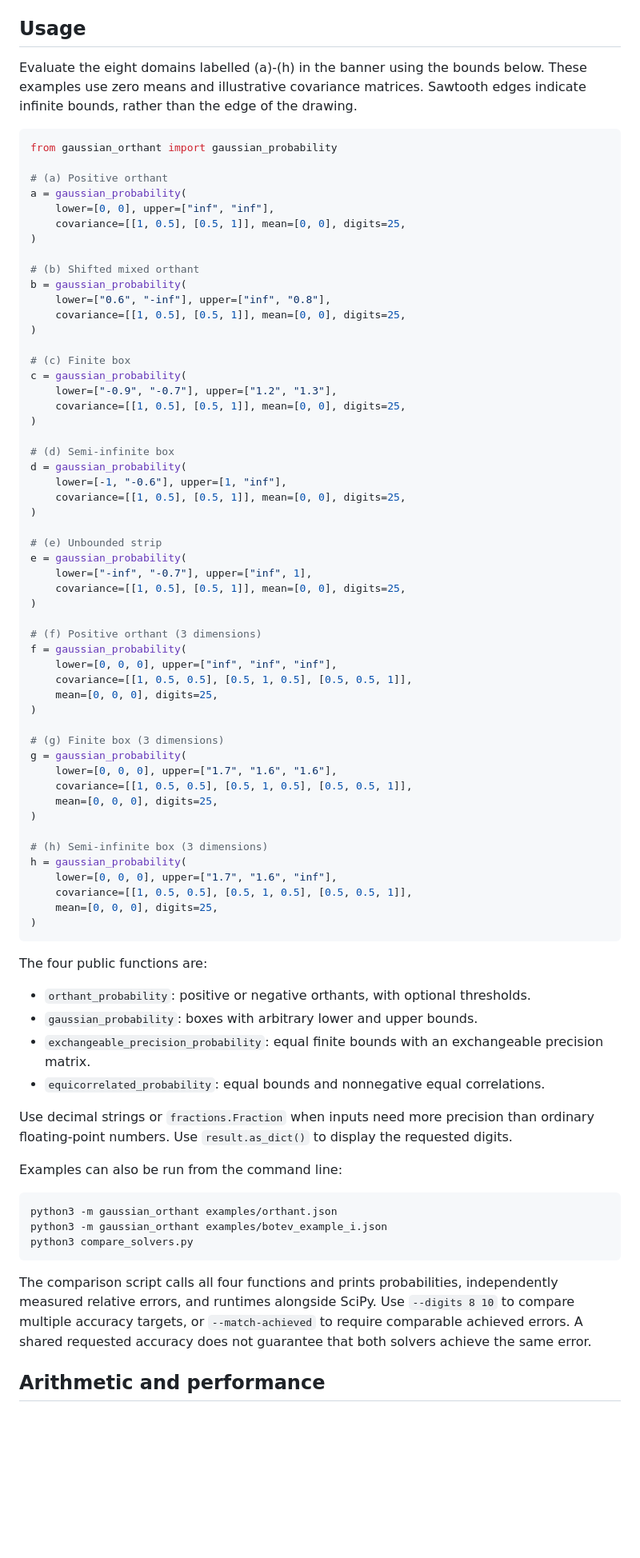
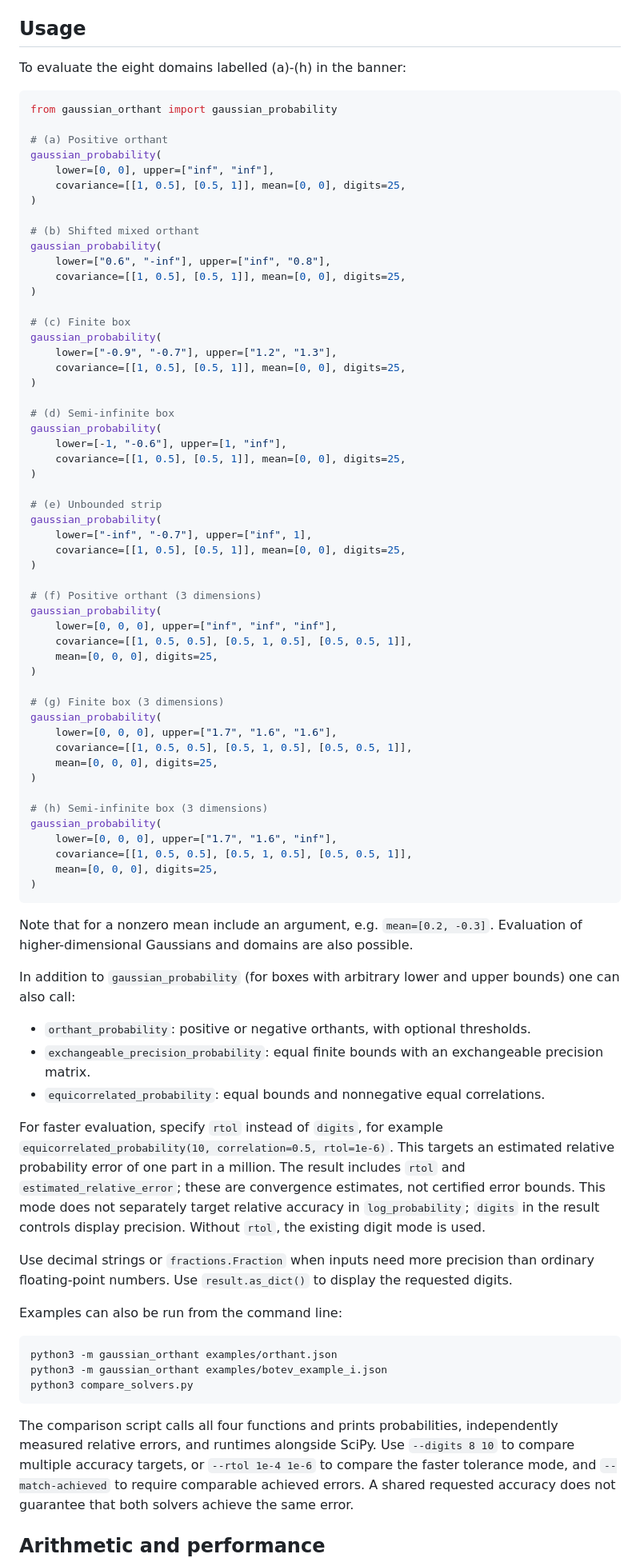
Before and after one commit to lhd23/orthant_solver, a Markdown page: README.md, the part around one of its changes. Shown at 80% size. Drawn GitHub-style; blank space fills up the shorter version.

````diff
--- a/README.md
+++ b/README.md
@@ -30,71 +31,79 @@ This requires a Python version supported by `python-flint>=0.8`.
 
 ## Usage
 
-Evaluate the eight domains labelled (a)-(h) in the banner using the bounds below.
-These examples use zero means and illustrative covariance matrices. Sawtooth
-edges indicate infinite bounds, rather than the edge of the drawing.
+To evaluate the eight domains labelled (a)-(h) in the banner:
 
 ```python
 from gaussian_orthant import gaussian_probability
 
 # (a) Positive orthant
-a = gaussian_probability(
+gaussian_probability(
     lower=[0, 0], upper=["inf", "inf"],
     covariance=[[1, 0.5], [0.5, 1]], mean=[0, 0], digits=25,
 )
 
 # (b) Shifted mixed orthant
-b = gaussian_probability(
+gaussian_probability(
     lower=["0.6", "-inf"], upper=["inf", "0.8"],
     covariance=[[1, 0.5], [0.5, 1]], mean=[0, 0], digits=25,
 )
 
 # (c) Finite box
-c = gaussian_probability(
+gaussian_probability(
     lower=["-0.9", "-0.7"], upper=["1.2", "1.3"],
     covariance=[[1, 0.5], [0.5, 1]], mean=[0, 0], digits=25,
 )
 
 # (d) Semi-infinite box
-d = gaussian_probability(
+gaussian_probability(
     lower=[-1, "-0.6"], upper=[1, "inf"],
     covariance=[[1, 0.5], [0.5, 1]], mean=[0, 0], digits=25,
 )
 
 # (e) Unbounded strip
-e = gaussian_probability(
+gaussian_probability(
     lower=["-inf", "-0.7"], upper=["inf", 1],
     covariance=[[1, 0.5], [0.5, 1]], mean=[0, 0], digits=25,
 )
 
 # (f) Positive orthant (3 dimensions)
-f = gaussian_probability(
+gaussian_probability(
     lower=[0, 0, 0], upper=["inf", "inf", "inf"],
     covariance=[[1, 0.5, 0.5], [0.5, 1, 0.5], [0.5, 0.5, 1]],
     mean=[0, 0, 0], digits=25,
 )
 
 # (g) Finite box (3 dimensions)
-g = gaussian_probability(
+gaussian_probability(
     lower=[0, 0, 0], upper=["1.7", "1.6", "1.6"],
     covariance=[[1, 0.5, 0.5], [0.5, 1, 0.5], [0.5, 0.5, 1]],
     mean=[0, 0, 0], digits=25,
 )
 
 # (h) Semi-infinite box (3 dimensions)
-h = gaussian_probability(
+gaussian_probability(
     lower=[0, 0, 0], upper=["1.7", "1.6", "inf"],
     covariance=[[1, 0.5, 0.5], [0.5, 1, 0.5], [0.5, 0.5, 1]],
     mean=[0, 0, 0], digits=25,
 )
 ```
+Note that for a nonzero mean include an argument, e.g. `mean=[0.2, -0.3]`.
+Evaluation of higher-dimensional Gaussians and domains are also possible.
 
-The four public functions are:
+In addition to `gaussian_probability` (for boxes with arbitrary lower and upper bounds)
+one can also call:
 
 - `orthant_probability`: positive or negative orthants, with optional thresholds.
-- `gaussian_probability`: boxes with arbitrary lower and upper bounds.
 - `exchangeable_precision_probability`: equal finite bounds with an exchangeable precision matrix.
 - `equicorrelated_probability`: equal bounds and nonnegative equal correlations.
+
+For faster evaluation, specify `rtol` instead of `digits`, for example
+`equicorrelated_probability(10, correlation=0.5, rtol=1e-6)`. This targets an
+estimated relative probability error of one part in a million. The result
+includes `rtol` and `estimated_relative_error`; these are convergence estimates,
+not certified error bounds. This mode does not separately target relative
+accuracy in `log_probability`; `digits` in the result controls display precision.
+Without `rtol`, the existing digit mode is used.
 
 Use decimal strings or `fractions.Fraction` when inputs need more precision
 than ordinary floating-point numbers. Use `result.as_dict()` to display the
@@ -111,6 +120,7 @@ python3 compare_solvers.py
 The comparison script calls all four functions and prints probabilities,
 independently measured relative errors, and runtimes alongside SciPy.
 Use `--digits 8 10` to compare multiple accuracy targets, or
+`--rtol 1e-4 1e-6` to compare the faster tolerance mode, and
 `--match-achieved` to require comparable achieved errors. A shared requested
 accuracy does not guarantee that both solvers achieve the same error.
 
````
Also changed, not shown: other parts of README.md (+2 -1 lines).
